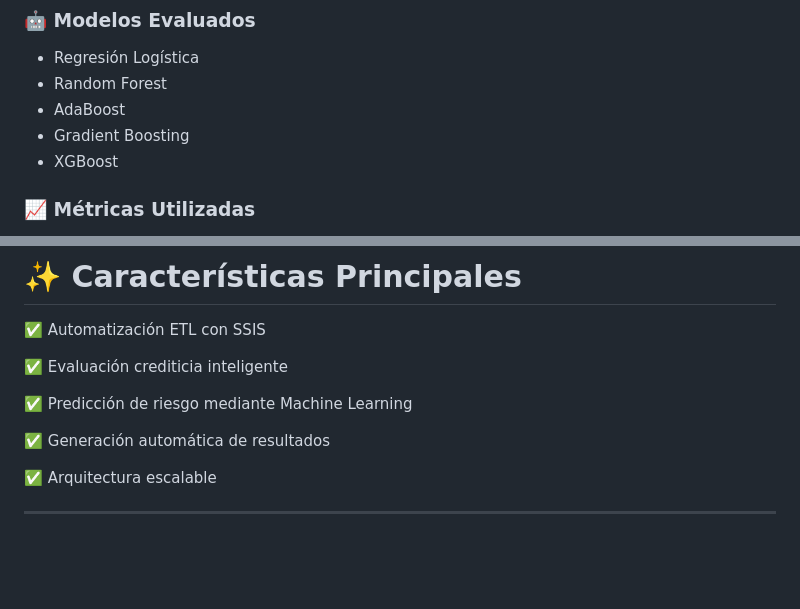
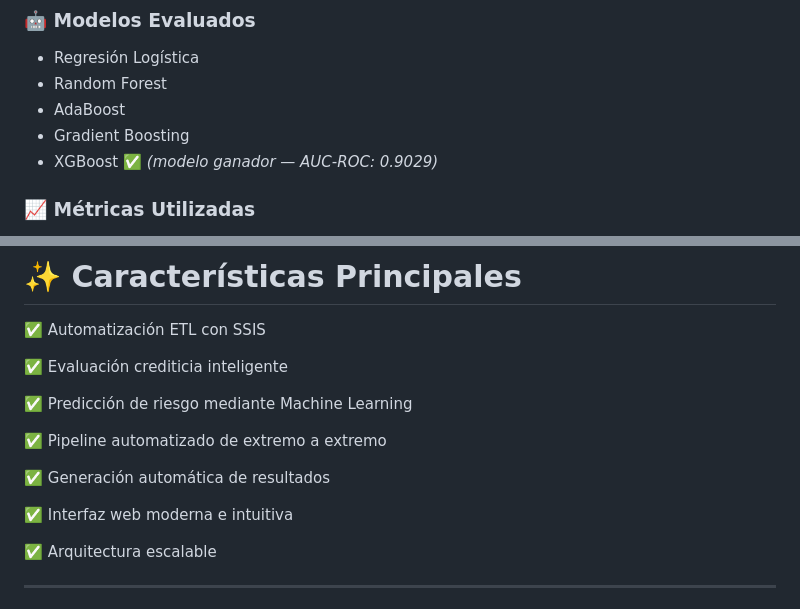
Before and after one commit to DiegoGP11/CrediPredict, a Markdown page: README.md, 2 parts joined by grey strips. Drawn GitHub-style; blank space fills up the shorter version.

```diff
--- a/README.md
+++ b/README.md
@@ -142,7 +146,7 @@ El proceso completo de construcción del modelo fue desarrollado en un Notebook
 * Random Forest
 * AdaBoost
 * Gradient Boosting
-* XGBoost
+* XGBoost ✅ *(modelo ganador — AUC-ROC: 0.9029)*
 
 ### 📈 Métricas Utilizadas
 
@@ -220,7 +258,11 @@ La plataforma permite visualizar:
 
 ✅ Predicción de riesgo mediante Machine Learning
 
+✅ Pipeline automatizado de extremo a extremo
+
 ✅ Generación automática de resultados
+
+✅ Interfaz web moderna e intuitiva
 
 ✅ Arquitectura escalable
 
```
Also changed, not shown: other parts of README.md (+46 -8 lines).
